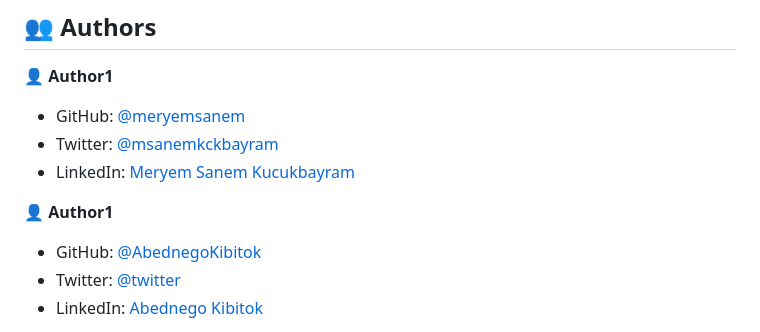
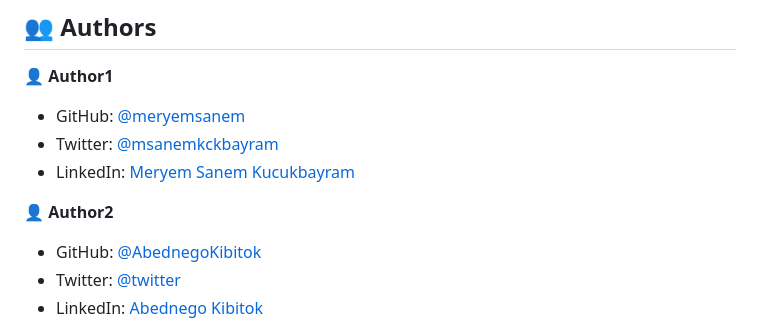
Before and after one commit to AbednegoKibitok/Bootstrap, a Markdown page: README.md, the part around the change. Drawn GitHub-style.

```diff
--- a/README.md
+++ b/README.md
@@ -134,7 +134,7 @@ Github Pages
 - Twitter: [@msanemkckbayram](https://twitter.com/twitterhandle)
 - LinkedIn: [Meryem Sanem Kucukbayram](https://linkedin.com/in/linkedinhandle)
 
-👤 **Author1**
+👤 **Author2**
 
 - GitHub: [@AbednegoKibitok](https://github.com/AbednegoKibitok)
 - Twitter: [@twitter](https://twitter.com/abedysongol)
```
